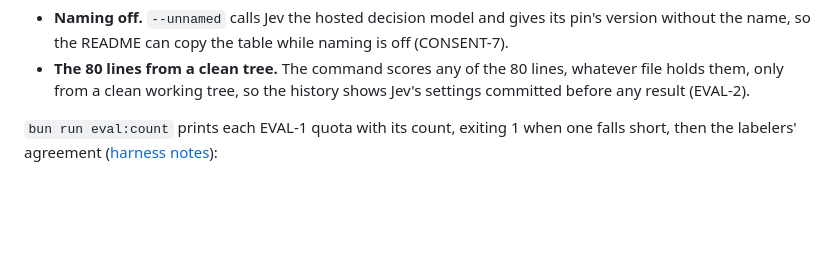
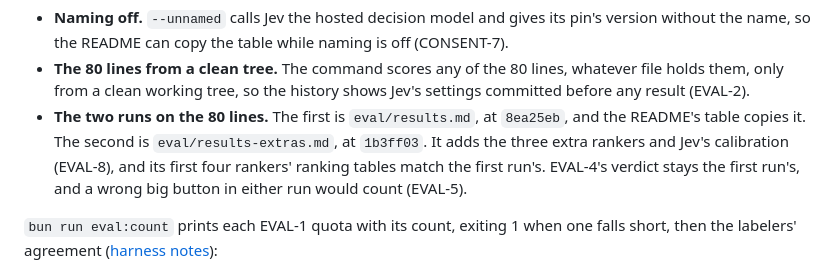
Before and after one commit to RevenueCat-M1KU/RevenueCat, a Markdown page: docs/TRD.md, the part around the change. GitHub-like rendering; blank space fills up the shorter version.

Commit message:
docs(trd): say which of the two runs on the 80 lines is which
The report section now names both runs' files and commits: the first,
which the README's table copies, and the second, which adds the extra
rankers and Jev's calibration and matches the first run's ranking
tables for the first four rankers.

```diff
--- a/docs/TRD.md
+++ b/docs/TRD.md
@@ -1723,6 +1723,12 @@ risk-coverage curve.
 - **The 80 lines from a clean tree.** The command scores any of the 80
   lines, whatever file holds them, only from a clean working tree, so the
   history shows Jev's settings committed before any result (EVAL-2).
+- **The two runs on the 80 lines.** The first is `eval/results.md`, at
+  `8ea25eb`, and the README's table copies it. The second is
+  `eval/results-extras.md`, at `1b3ff03`. It adds the three extra rankers and
+  Jev's calibration (EVAL-8), and its first four rankers' ranking tables match
+  the first run's. EVAL-4's verdict stays the first run's, and a wrong big
+  button in either run would count (EVAL-5).
 
 `bun run eval:count` prints each EVAL-1 quota with its count, exiting 1 when
 one falls short, then the labelers' agreement
```
